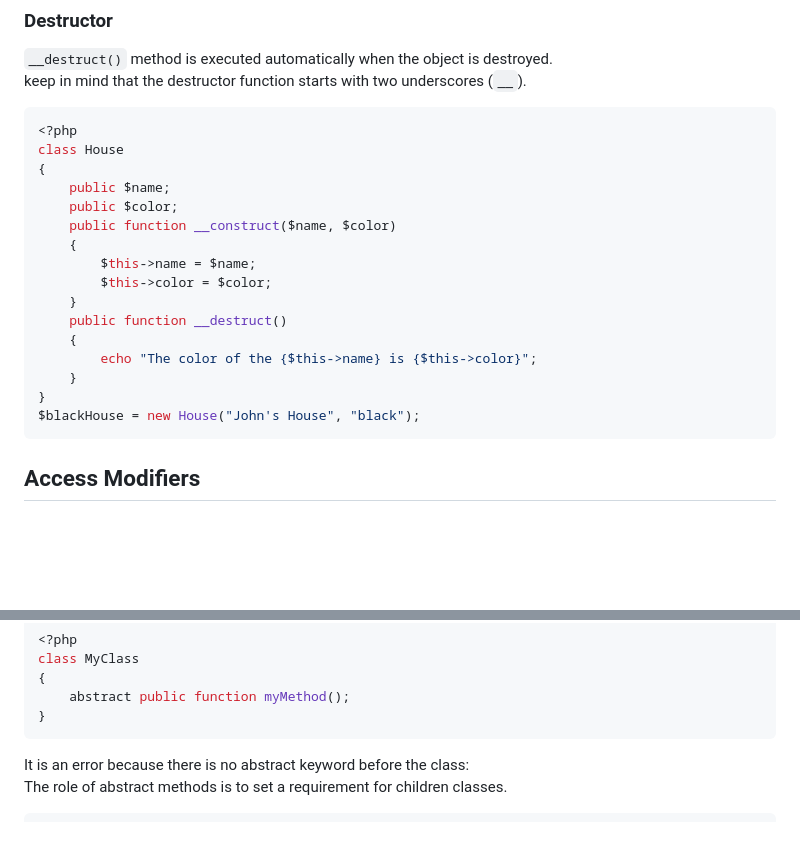
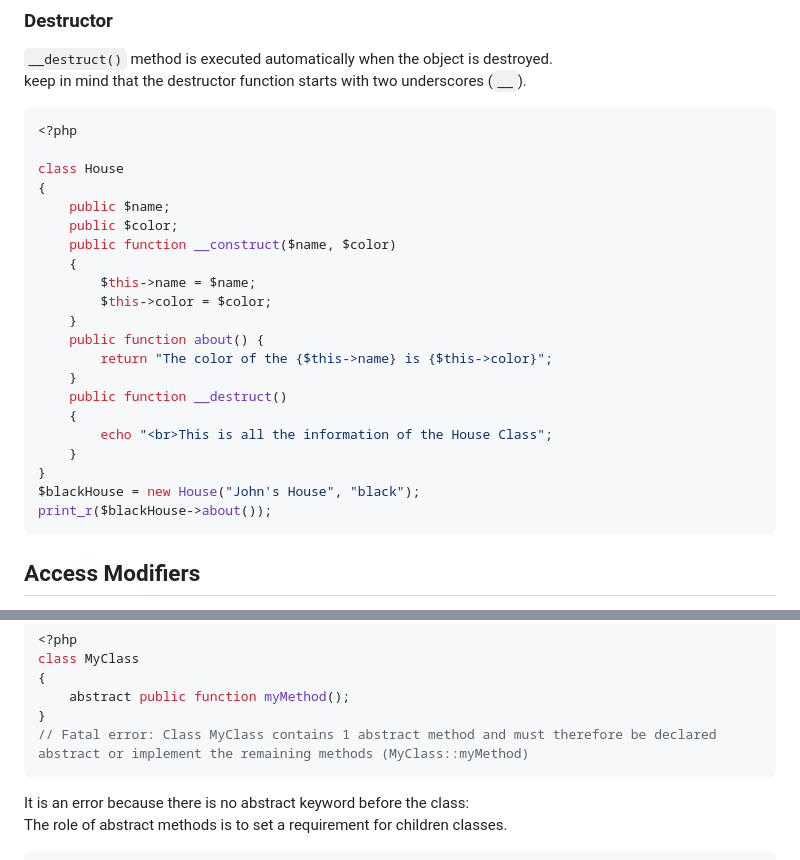
Before and after one commit to thiri-win/wtc-learning-notes, a Markdown page: 05_php.md, 2 parts joined by grey strips. Drawn GitHub-style; blank space fills up the shorter version.

Commit message:
oop updated

````diff
--- a/05_php.md
+++ b/05_php.md
@@ -1499,6 +1499,7 @@ keep in mind that the destructor function starts with two underscores (`__`).
 
 ```php
 <?php
+
 class House
 {
     public $name;
@@ -1508,12 +1509,16 @@ class House
         $this->name = $name;
         $this->color = $color;
     }
+    public function about() {
+        return "The color of the {$this->name} is {$this->color}";
+    }
     public function __destruct()
     {
-        echo "The color of the {$this->name} is {$this->color}";
+        echo "<br>This is all the information of the House Class";
     }
 }
 $blackHouse = new House("John's House", "black");
+print_r($blackHouse->about());
 ```
 
 ## Access Modifiers
@@ -1646,6 +1651,7 @@ class MyClass
 {
     abstract public function myMethod();
 }
+// Fatal error: Class MyClass contains 1 abstract method and must therefore be declared abstract or implement the remaining methods (MyClass::myMethod)
 ```
 
 It is an error because there is no abstract keyword before the class:
````
